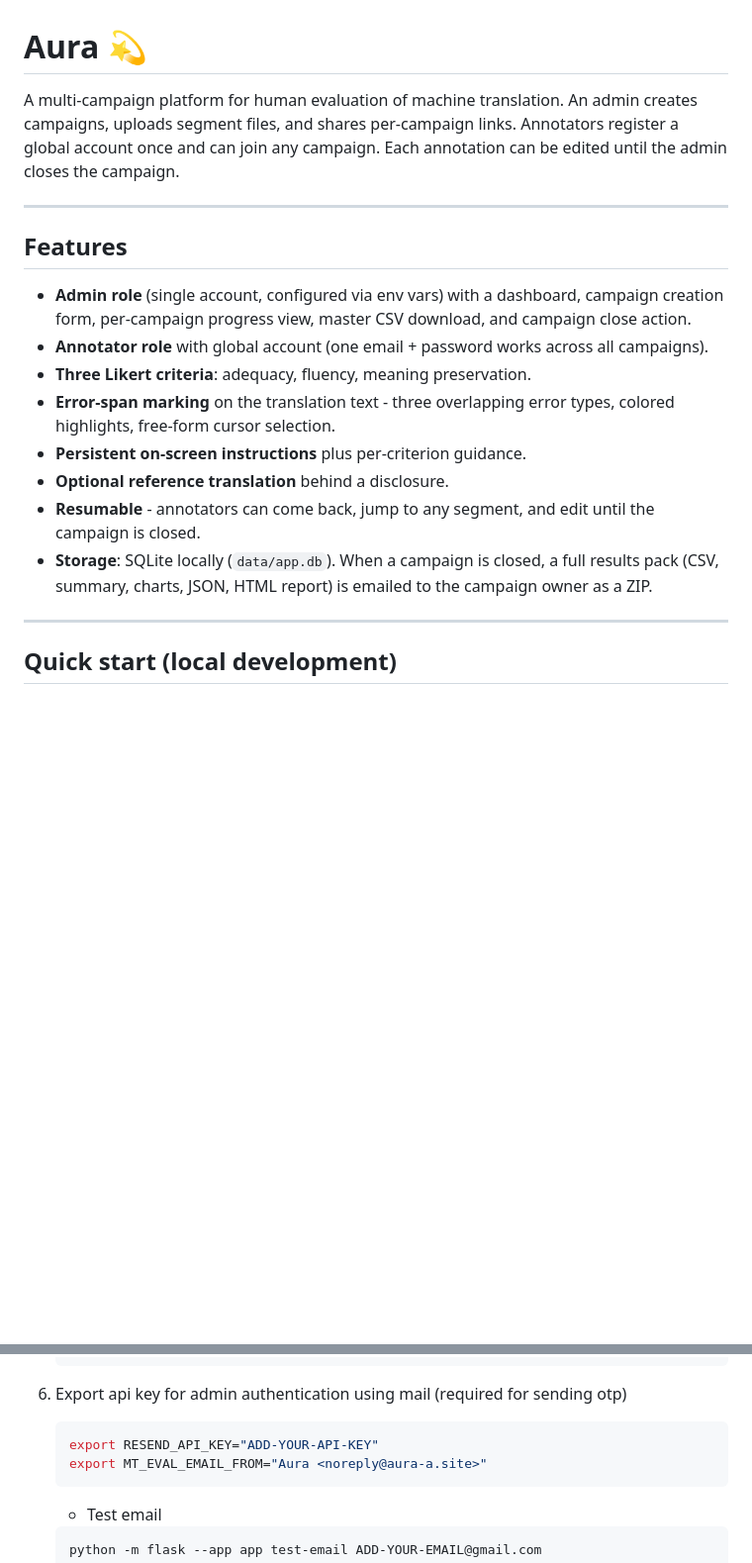
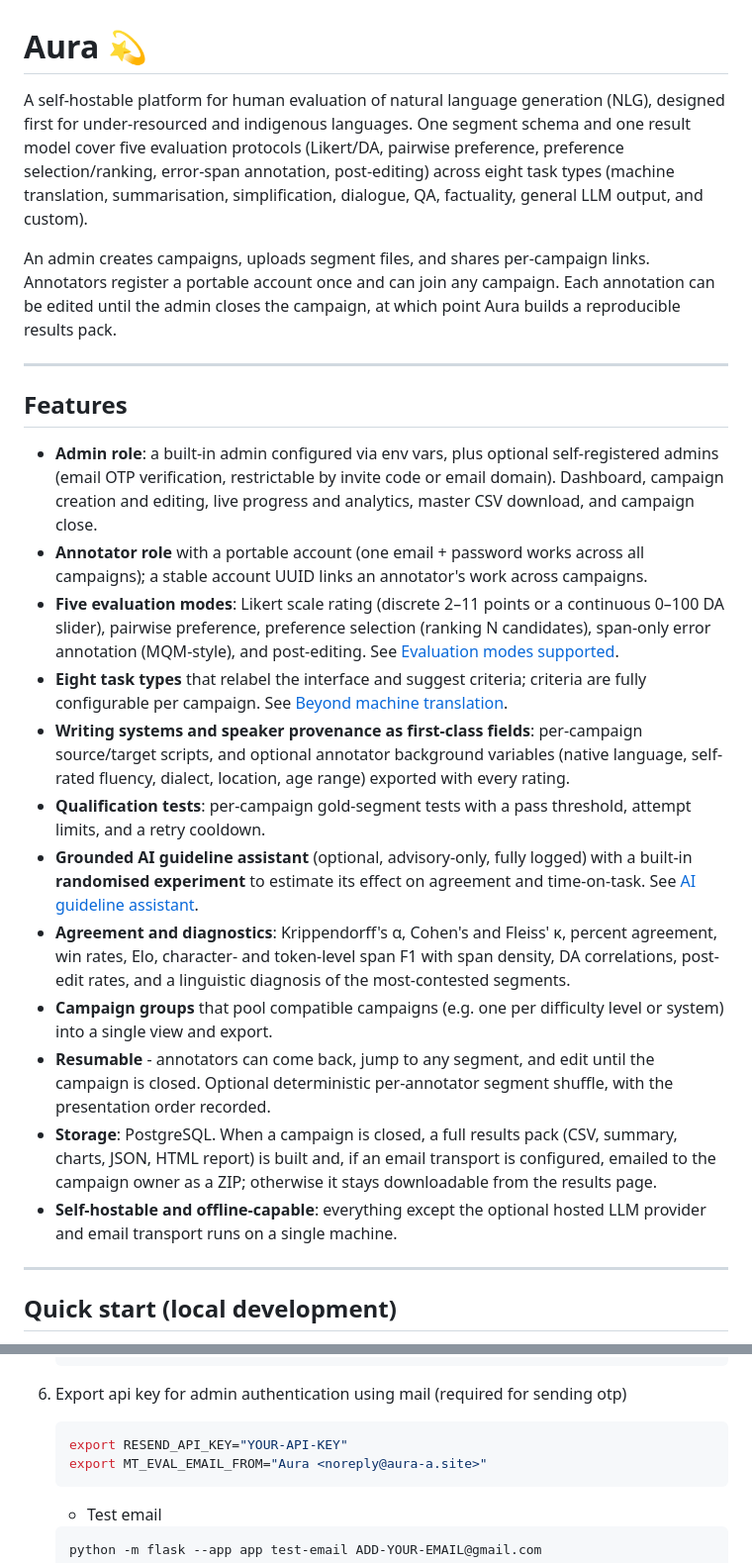
Before and after one commit to RHuidrom96/aura, a Markdown page: README.md, 2 parts joined by grey strips. Shown at 99% size. GitHub-like rendering; blank space fills up the shorter version.

````diff
--- a/README.md
+++ b/README.md
@@ -1,22 +1,33 @@
 # Aura 💫
 
-A multi-campaign platform for human evaluation of machine translation. An admin
-creates campaigns, uploads segment files, and shares per-campaign links.
-Annotators register a global account once and can join any campaign. Each
-annotation can be edited until the admin closes the campaign.
+A self-hostable platform for human evaluation of natural language generation (NLG),
+designed first for under-resourced and indigenous languages. One segment schema and one
+result model cover five evaluation protocols (Likert/DA, pairwise preference, preference
+selection/ranking, error-span annotation, post-editing) across eight task types (machine
+translation, summarisation, simplification, dialogue, QA, factuality, general LLM output,
+and custom).
+
+An admin creates campaigns, uploads segment files, and shares per-campaign links.
+Annotators register a portable account once and can join any campaign. Each annotation can
+be edited until the admin closes the campaign, at which point Aura builds a reproducible
+results pack.
 
 ---
 
 ## Features
 
-- **Admin role** (single account, configured via env vars) with a dashboard, campaign creation form, per-campaign progress view, master CSV download, and campaign close action.
-- **Annotator role** with global account (one email + password works across all campaigns).
-- **Three Likert criteria**: adequacy, fluency, meaning preservation.
-- **Error-span marking** on the translation text - three overlapping error types, colored highlights, free-form cursor selection.
-- **Persistent on-screen instructions** plus per-criterion guidance.
-- **Optional reference translation** behind a disclosure.
-- **Resumable** - annotators can come back, jump to any segment, and edit until the campaign is closed.
-- **Storage**: SQLite locally (`data/app.db`). When a campaign is closed, a full results pack (CSV, summary, charts, JSON, HTML report) is emailed to the campaign owner as a ZIP.
+- **Admin role**: a built-in admin configured via env vars, plus optional self-registered admins (email OTP verification, restrictable by invite code or email domain). Dashboard, campaign creation and editing, live progress and analytics, master CSV download, and campaign close.
+- **Annotator role** with a portable account (one email + password works across all campaigns); a stable account UUID links an annotator's work across campaigns.
+- **Five evaluation modes**: Likert scale rating (discrete 2–11 points or a continuous 0–100 DA slider), pairwise preference, preference selection (ranking N candidates), span-only error annotation (MQM-style), and post-editing. See [Evaluation modes supported](#evaluation-modes-supported).
+- **Eight task types** that relabel the interface and suggest criteria; criteria are fully configurable per campaign. See [Beyond machine translation](#beyond-machine-translation-task-types).
+- **Writing systems and speaker provenance as first-class fields**: per-campaign source/target scripts, and optional annotator background variables (native language, self-rated fluency, dialect, location, age range) exported with every rating.
+- **Qualification tests**: per-campaign gold-segment tests with a pass threshold, attempt limits, and a retry cooldown.
+- **Grounded AI guideline assistant** (optional, advisory-only, fully logged) with a built-in **randomised experiment** to estimate its effect on agreement and time-on-task. See [AI guideline assistant](#ai-guideline-assistant-optional).
+- **Agreement and diagnostics**: Krippendorff's α, Cohen's and Fleiss' κ, percent agreement, win rates, Elo, character- and token-level span F1 with span density, DA correlations, post-edit rates, and a linguistic diagnosis of the most-contested segments.
+- **Campaign groups** that pool compatible campaigns (e.g. one per difficulty level or system) into a single view and export.
+- **Resumable** - annotators can come back, jump to any segment, and edit until the campaign is closed. Optional deterministic per-annotator segment shuffle, with the presentation order recorded.
+- **Storage**: PostgreSQL. When a campaign is closed, a full results pack (CSV, summary, charts, JSON, HTML report) is built and, if an email transport is configured, emailed to the campaign owner as a ZIP; otherwise it stays downloadable from the results page.
+- **Self-hostable and offline-capable**: everything except the optional hosted LLM provider and email transport runs on a single machine.
 
 ---
 
@@ -75,7 +86,7 @@ Follow the **steps** given below
 6. Export api key for admin authentication using mail (required for sending otp)
 
    ```sh
-   export RESEND_API_KEY="ADD-YOUR-API-KEY"
+   export RESEND_API_KEY="YOUR-API-KEY"
    export MT_EVAL_EMAIL_FROM="Aura <noreply@aura-a.site>"
    ```
 
````
Also changed, not shown: other parts of README.md (+57 -37 lines).
